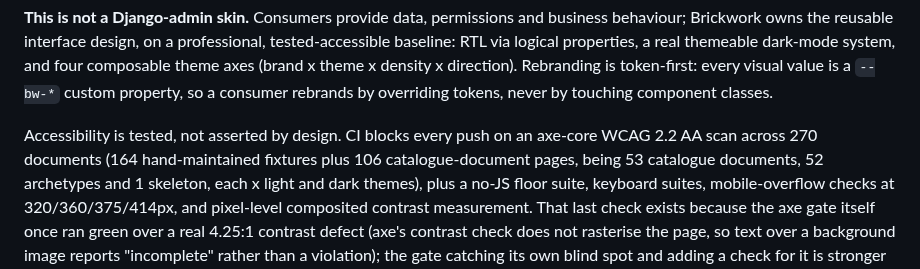
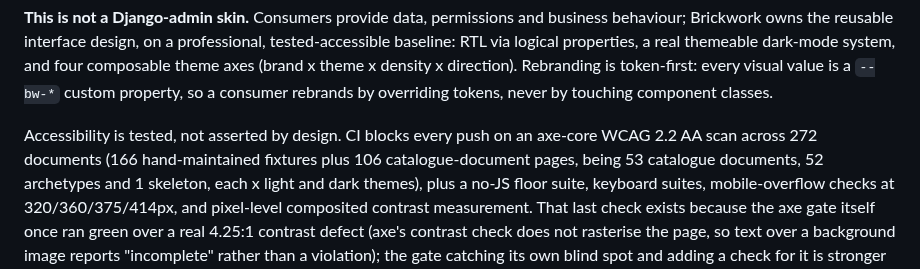
Before and after one commit to icvoss/django-brickwork, a Markdown page: README.md, the part around the change. GitHub-like rendering.

Commit message:
docs(readme): correct stale axe-scan document count to 272
The review-fix pass added two new hand-maintained fixtures (soft-stage
and product-shot work), moving the count from 270 to 272 documents
(164 to 166 hand-maintained). docs/POSITIONING.md already reflected
this; README.md's own sentence had not been updated, failing
test_documented_hand_maintained_fixture_count_matches_the_real_generator_output.

```diff
--- a/README.md
+++ b/README.md
@@ -46,7 +46,7 @@ density x direction). Rebranding is token-first: every visual value is a
 by touching component classes.
 
 Accessibility is tested, not asserted by design. CI blocks every push on an
-axe-core WCAG 2.2 AA scan across 270 documents (164 hand-maintained fixtures
+axe-core WCAG 2.2 AA scan across 272 documents (166 hand-maintained fixtures
 plus 106 catalogue-document pages, being 53 catalogue documents, 52 archetypes
 and 1 skeleton, each x light and dark themes), plus a no-JS floor suite,
 keyboard suites,
```
